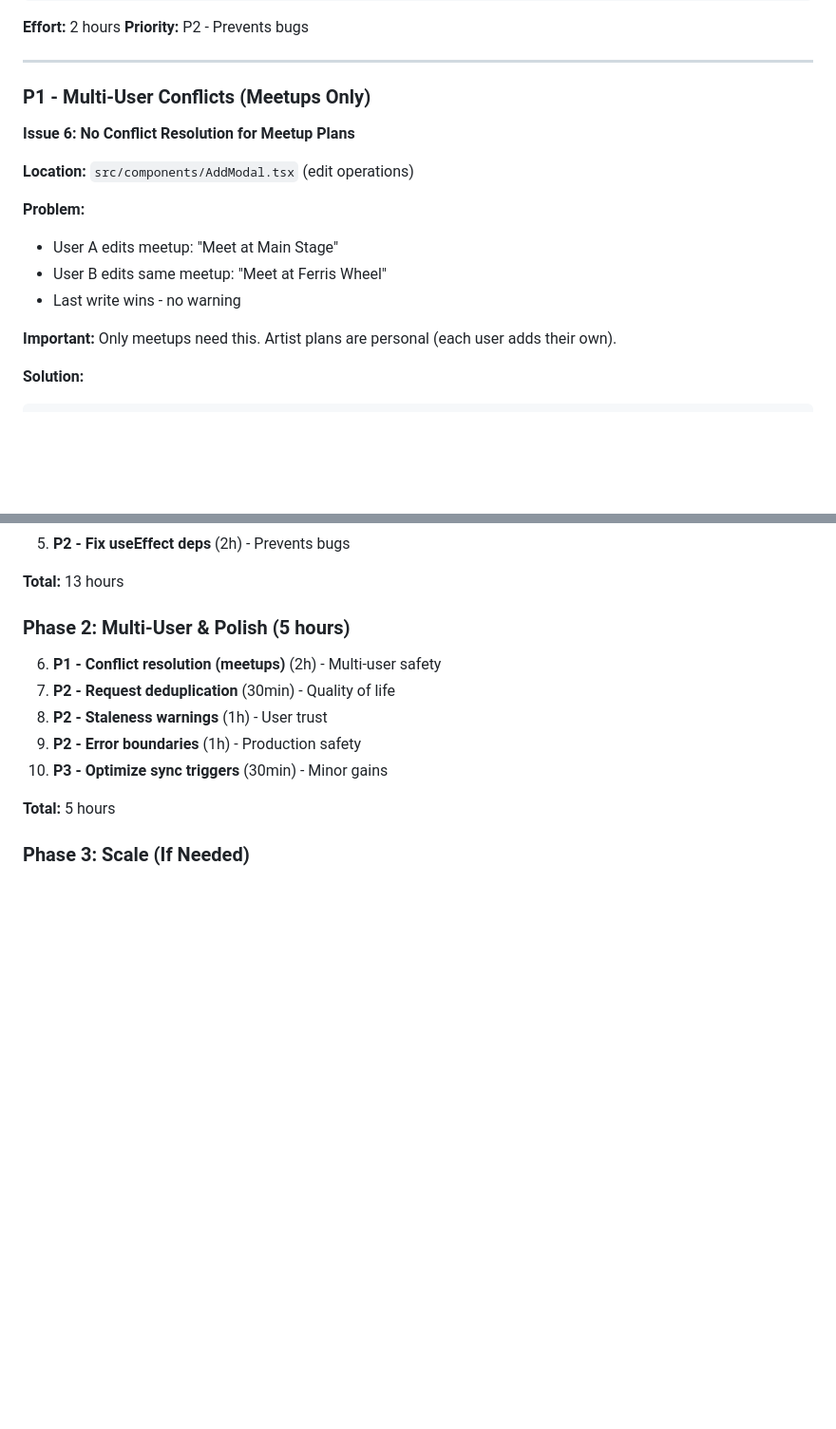
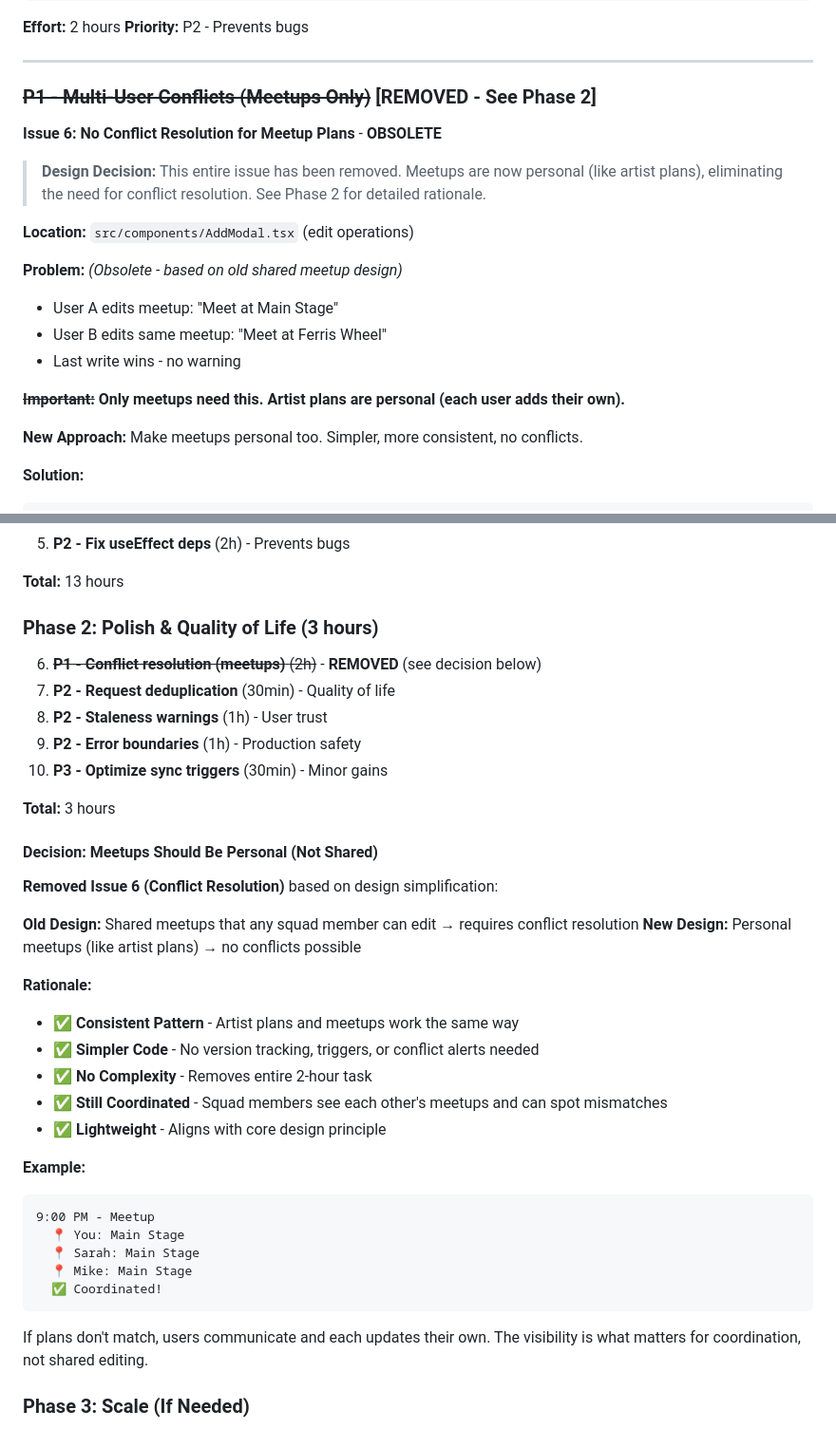
Before and after one commit to Ruckus000/PartyPlan, a Markdown page: ARCHITECTURE-REVIEW-PLAN-MANAGEMENT.md, 2 parts joined by grey strips. Shown at 95% size. Rendered like a GitHub page; blank space fills up the shorter version.

Commit message:
docs: Remove conflict resolution from Phase 2 (design simplification)
Decision: Make meetups personal instead of shared

Rationale:
- Consistent with artist plans (same pattern)
- No conflict resolution needed (saves 2 hours)
- Simpler code and mental model
- Still provides coordination via visibility
- If meetups don't match, users communicate and update their own

Changes:
- Updated Phase 2 from 5 hours to 3 hours
- Removed Task 6 (conflict resolution)
- Added design decision explanation
- Marked Issue 6 as obsolete
- Updated conclusion to reflect personal meetup approach

Benefits:
- Removes database migrations (version, updated_by columns)
- Removes trigger functions
- Removes conflict detection UI
- Maintains lightweight architecture principle

````diff
--- a/ARCHITECTURE-REVIEW-PLAN-MANAGEMENT.md
+++ b/ARCHITECTURE-REVIEW-PLAN-MANAGEMENT.md
@@ -413,18 +413,22 @@ useEffect(() => {
 
 ---
 
-### P1 - Multi-User Conflicts (Meetups Only)
+### ~~P1 - Multi-User Conflicts (Meetups Only)~~ **[REMOVED - See Phase 2]**
 
-**Issue 6: No Conflict Resolution for Meetup Plans**
+**Issue 6: No Conflict Resolution for Meetup Plans** - **OBSOLETE**
+
+> **Design Decision:** This entire issue has been removed. Meetups are now personal (like artist plans), eliminating the need for conflict resolution. See Phase 2 for detailed rationale.
 
 **Location:** `src/components/AddModal.tsx` (edit operations)
 
-**Problem:**
+**Problem:** *(Obsolete - based on old shared meetup design)*
 - User A edits meetup: "Meet at Main Stage"
 - User B edits same meetup: "Meet at Ferris Wheel"
 - Last write wins - no warning
 
-**Important:** Only meetups need this. Artist plans are personal (each user adds their own).
+**~~Important:~~ Only meetups need this. Artist plans are personal (each user adds their own).**
+
+**New Approach:** Make meetups personal too. Simpler, more consistent, no conflicts.
 
 **Solution:**
 
@@ -729,14 +733,39 @@ if (timeSinceSync < 15 * 60 * 1000) {
 
 **Total:** 13 hours
 
-### Phase 2: Multi-User & Polish (5 hours)
-6. **P1 - Conflict resolution (meetups)** (2h) - Multi-user safety
+### Phase 2: Polish & Quality of Life (3 hours)
+6. ~~**P1 - Conflict resolution (meetups)** (2h)~~ - **REMOVED** (see decision below)
 7. **P2 - Request deduplication** (30min) - Quality of life
 8. **P2 - Staleness warnings** (1h) - User trust
 9. **P2 - Error boundaries** (1h) - Production safety
 10. **P3 - Optimize sync triggers** (30min) - Minor gains
 
-**Total:** 5 hours
+**Total:** 3 hours
+
+#### Decision: Meetups Should Be Personal (Not Shared)
+
+**Removed Issue 6 (Conflict Resolution)** based on design simplification:
+
+**Old Design:** Shared meetups that any squad member can edit → requires conflict resolution
+**New Design:** Personal meetups (like artist plans) → no conflicts possible
+
+**Rationale:**
+- ✅ **Consistent Pattern** - Artist plans and meetups work the same way
+- ✅ **Simpler Code** - No version tracking, triggers, or conflict alerts needed
+- ✅ **No Complexity** - Removes entire 2-hour task
+- ✅ **Still Coordinated** - Squad members see each other's meetups and can spot mismatches
+- ✅ **Lightweight** - Aligns with core design principle
+
+**Example:**
+```
+9:00 PM - Meetup
+  📍 You: Main Stage
+  📍 Sarah: Main Stage
+  📍 Mike: Main Stage
+  ✅ Coordinated!
+```
+
+If plans don't match, users communicate and each updates their own. The visibility is what matters for coordination, not shared editing.
 
 ### Phase 3: Scale (If Needed)
 - **P3 - Incremental sync** - Only if >200 plans/squad (skip for now)
````
Also changed, not shown: other parts of ARCHITECTURE-REVIEW-PLAN-MANAGEMENT.md (+6 -2 lines).
